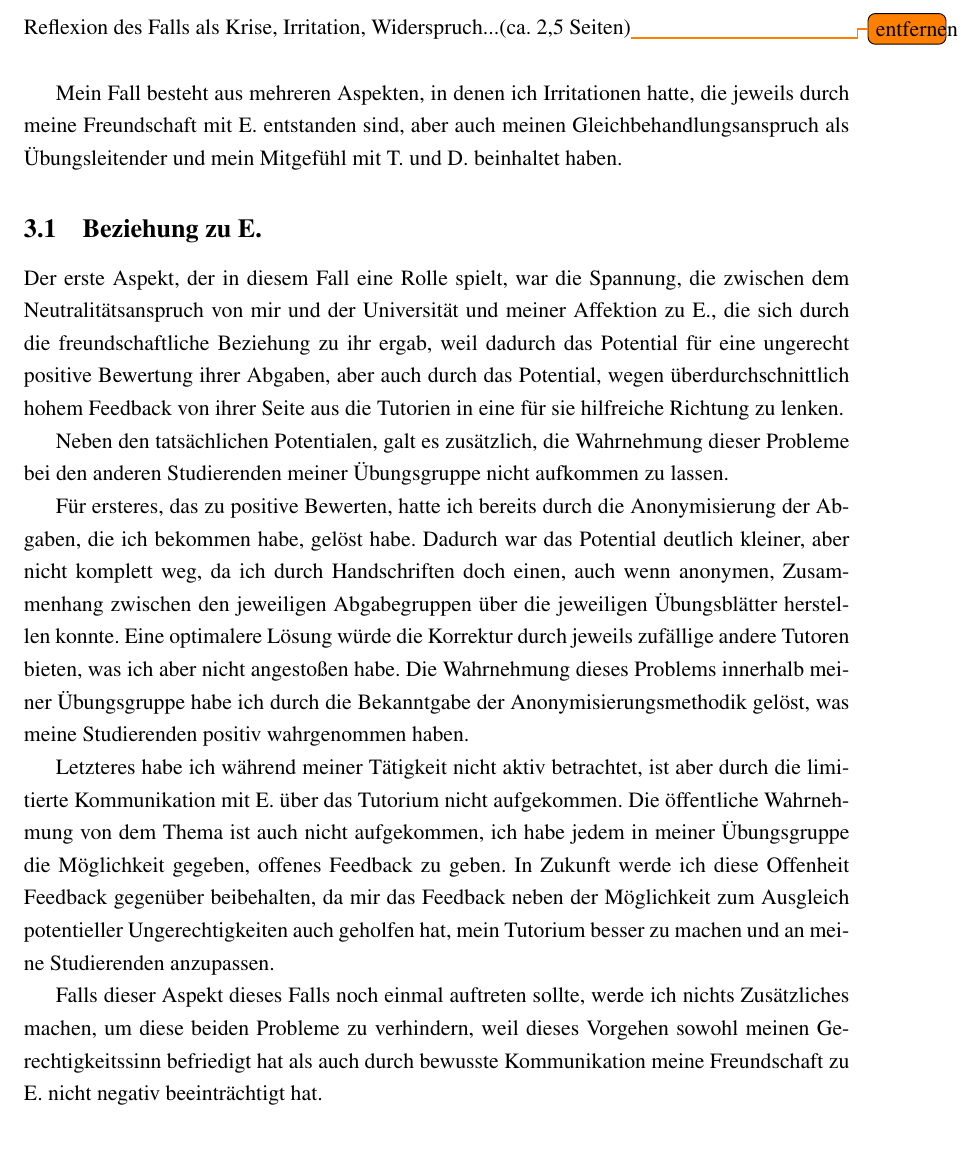
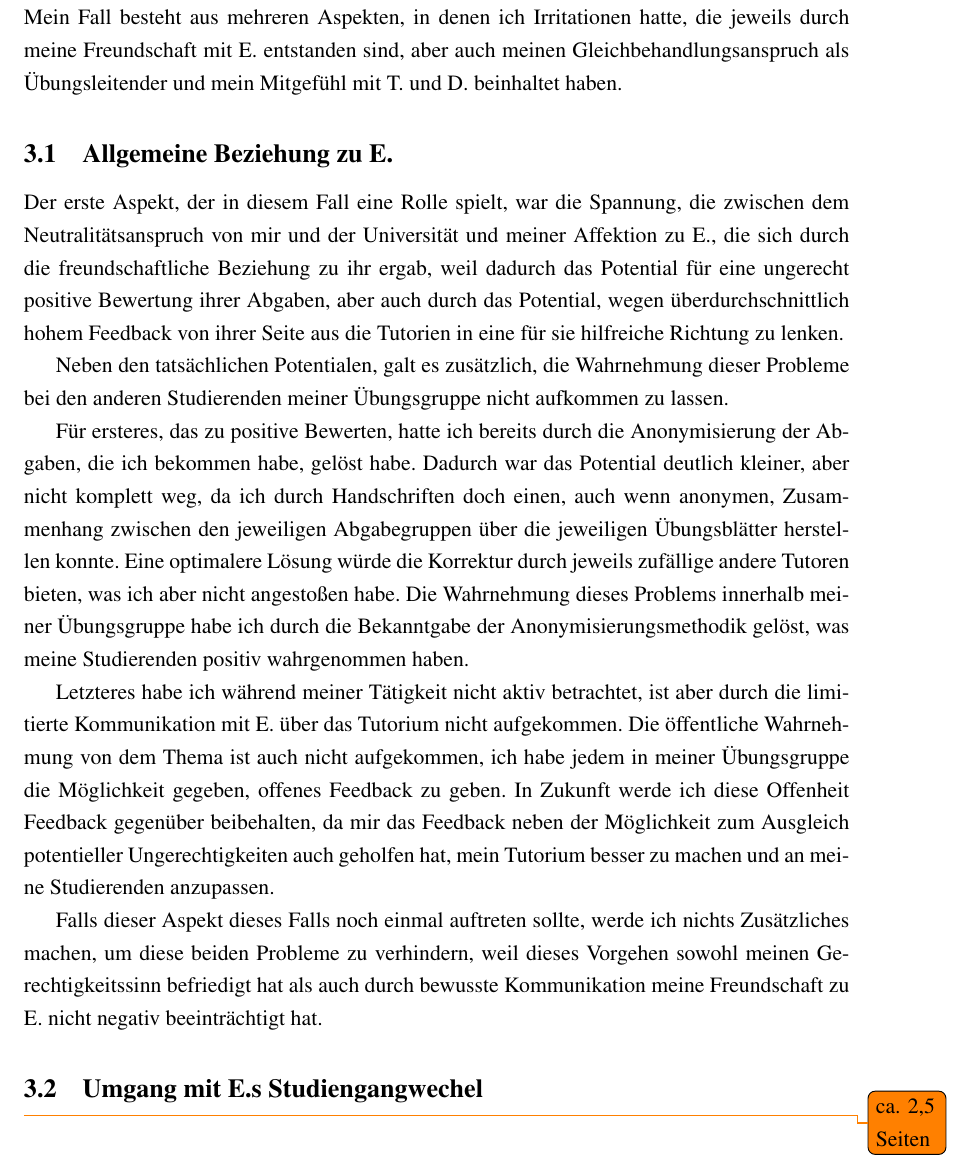
Before and after one commit to Yerionimous2/BFP-Bericht, a LaTeX document (main.tex): part of page 7 of 9, cut at the place of the change, the shorter picture padded with empty space. Compiled offline with pdfLaTeX.

Commit message:
Nur Überschrift

```diff
--- a/main.tex
+++ b/main.tex
@@ -132,13 +132,12 @@ habe die Situation aus beiden Sichtweisen geschildert. Außerdem bat ich E. daru
 Die Ansprechperson hat daraufhin entschieden, T. und D. keine Klausurzulassung zu erteilen, was ich in einer Antwortnachricht
 an T. mitteilte.
 
+
 \section{Reflexion des Falls}
-Reflexion des Falls als Krise, Irritation, Widerspruch...(ca. 2,5 Seiten)\todo{entfernen}\\
-
 Mein Fall besteht aus mehreren Aspekten, in denen ich Irritationen hatte, die jeweils durch meine Freundschaft mit E. entstanden
 sind, aber auch meinen Gleichbehandlungsanspruch als Übungsleitender und mein Mitgefühl mit T. und D. beinhaltet haben.
 
-\subsection{Beziehung zu E.}
+\subsection{Allgemeine Beziehung zu E.}
 Der erste Aspekt, der in diesem Fall eine Rolle spielt, war die Spannung, die zwischen dem Neutralitätsanspruch von mir und der
 Universität und meiner Affektion zu E., die sich durch die freundschaftliche Beziehung zu ihr ergab, weil dadurch das Potential
 für eine ungerecht positive Bewertung ihrer Abgaben, aber auch durch das Potential, wegen überdurchschnittlich hohem Feedback
@@ -163,7 +162,9 @@ Falls dieser Aspekt dieses Falls noch einmal auftreten sollte, werde ich nichts
 machen, um diese beiden Probleme zu verhindern, weil dieses Vorgehen sowohl meinen Gerechtigkeitssinn befriedigt hat als auch
 durch bewusste Kommunikation meine Freundschaft zu E. nicht negativ beeinträchtigt hat.
 
+\subsection{Umgang mit E.s Studiengangwechel}
 
+\todo{ca. 2,5 Seiten}
 
 
 \section{Fazit: Zusammenhang zum Seminar}
```
Also changed, not shown: main.pdf, 7 other files.
